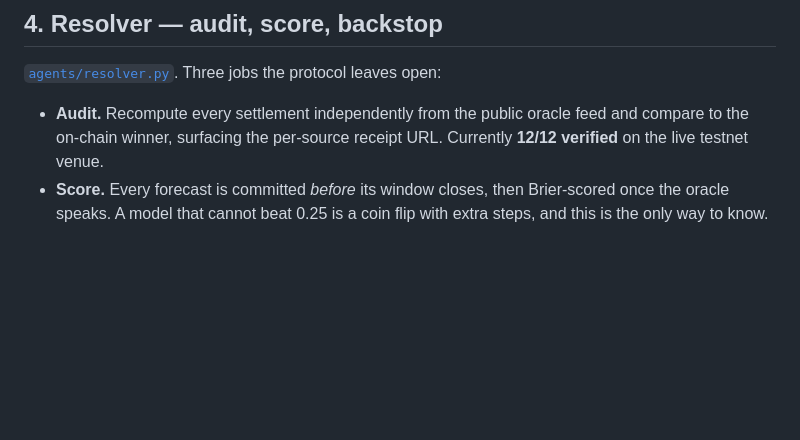
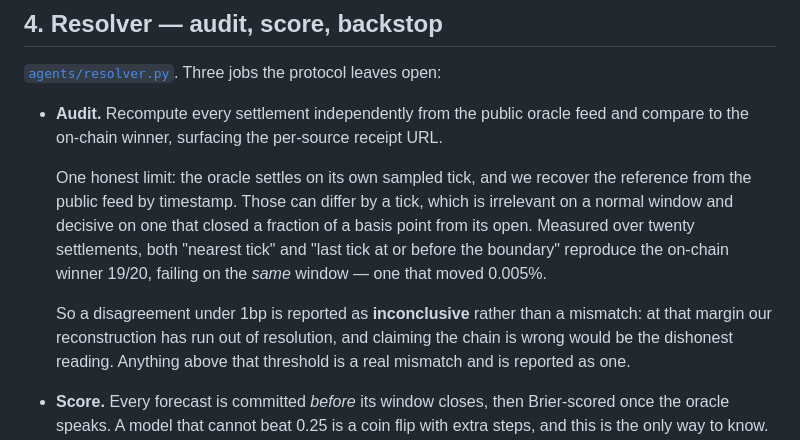
Before and after one commit to mrnetwork0001/Vaticr, a Markdown page: docs/ARCHITECTURE.md, the part around the change. GitHub-like rendering; blank space fills up the shorter version.

```diff
--- a/docs/ARCHITECTURE.md
+++ b/docs/ARCHITECTURE.md
@@ -182,7 +182,18 @@ open:
 
 - **Audit.** Recompute every settlement independently from the public oracle
   feed and compare to the on-chain winner, surfacing the per-source receipt URL.
-  Currently **12/12 verified** on the live testnet venue.
+
+  One honest limit: the oracle settles on its own sampled tick, and we recover
+  the reference from the public feed by timestamp. Those can differ by a tick,
+  which is irrelevant on a normal window and decisive on one that closed a
+  fraction of a basis point from its open. Measured over twenty settlements,
+  both "nearest tick" and "last tick at or before the boundary" reproduce the
+  on-chain winner 19/20, failing on the *same* window — one that moved 0.005%.
+
+  So a disagreement under 1bp is reported as **inconclusive** rather than a
+  mismatch: at that margin our reconstruction has run out of resolution, and
+  claiming the chain is wrong would be the dishonest reading. Anything above
+  that threshold is a real mismatch and is reported as one.
 - **Score.** Every forecast is committed *before* its window closes, then
   Brier-scored once the oracle speaks. A model that cannot beat 0.25 is a coin
   flip with extra steps, and this is the only way to know.
```
Also changed, not shown: README.md (+16 -6 lines).
